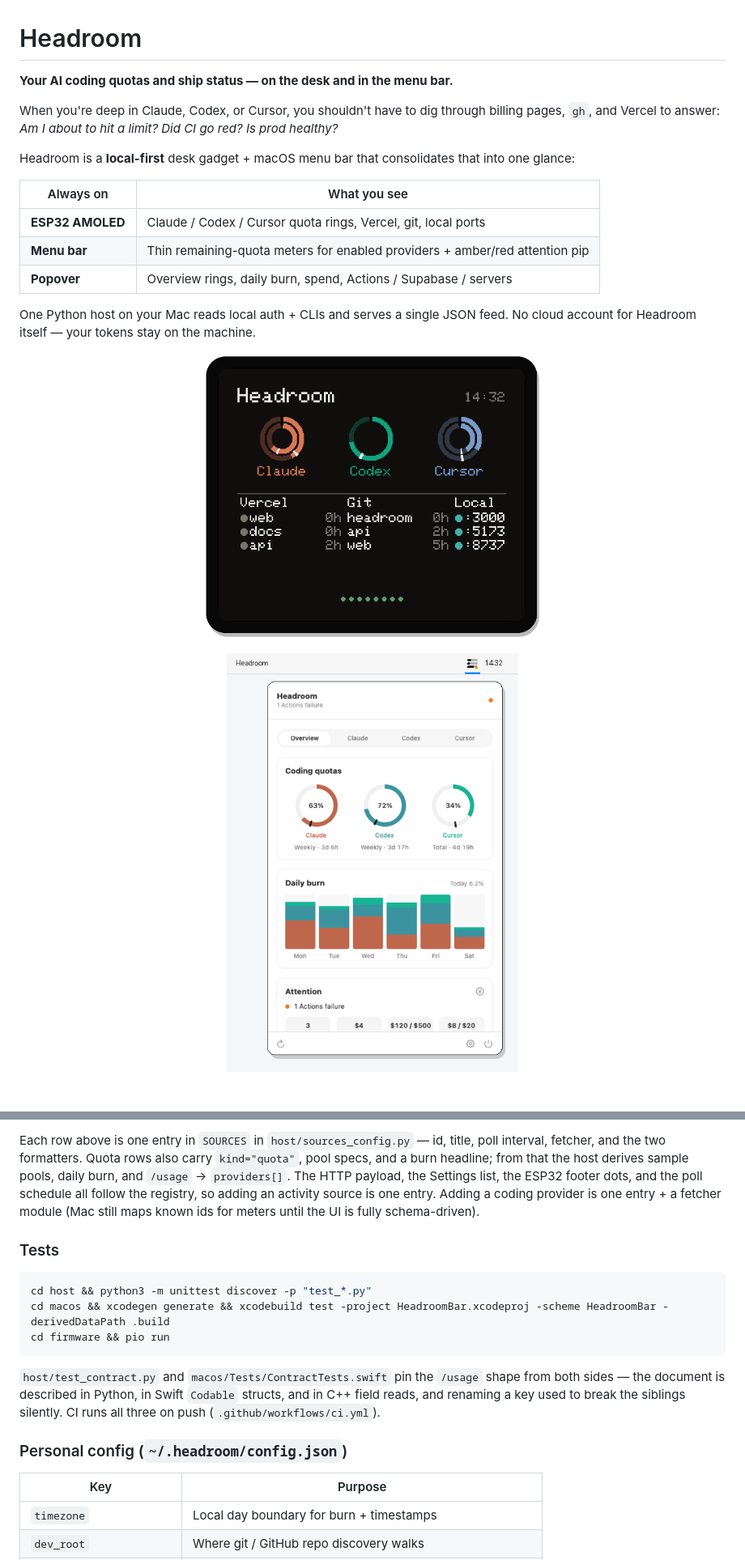
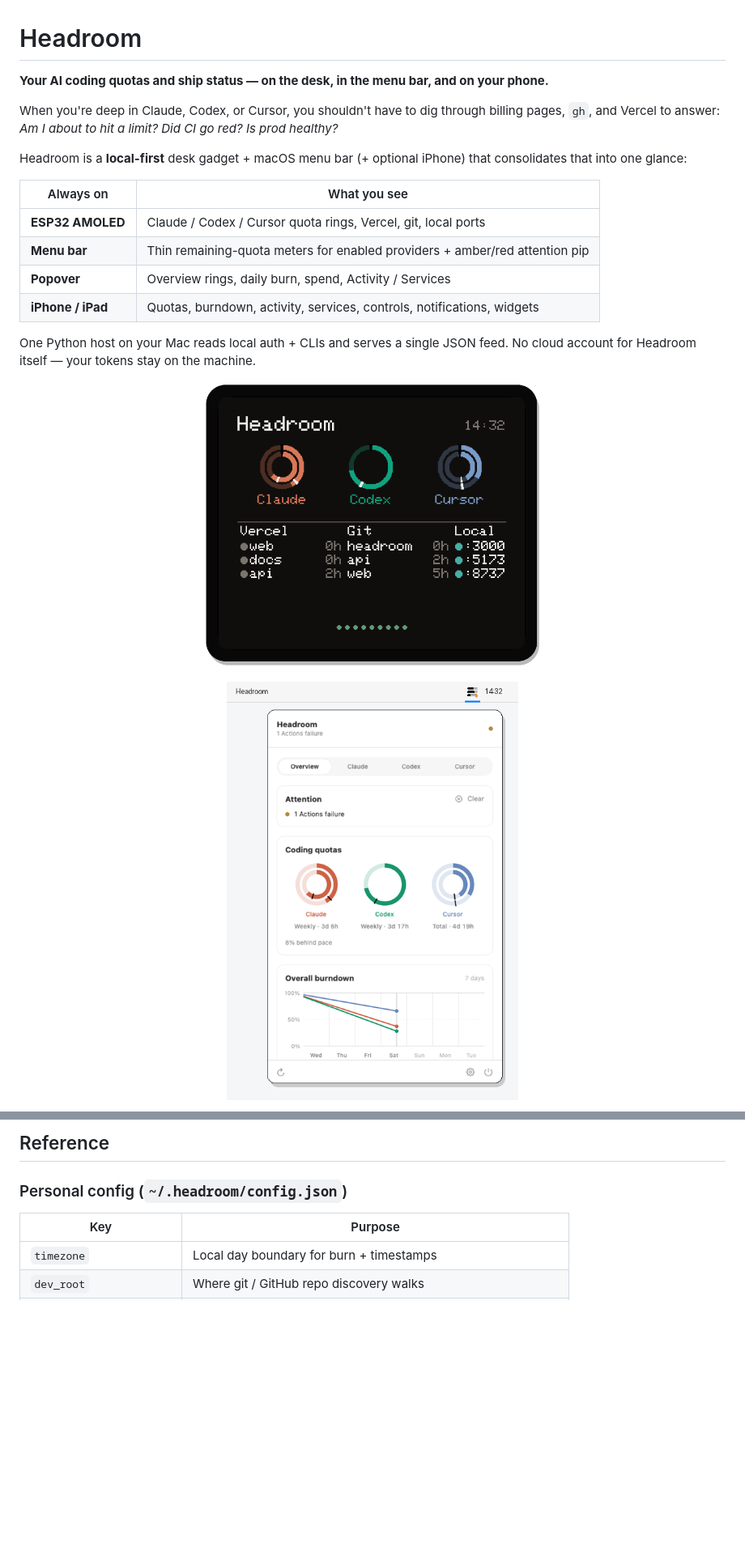
Before and after one commit to Proteseus/headroom, a Markdown page: README.md, 2 parts joined by grey strips. Shown at 81% size. Rendered like a GitHub page; pictures changed too: docs/screenshots/esp32-glance.png, docs/screenshots/macos-menubar.png; blank space fills up the shorter version.

````diff
--- a/README.md
+++ b/README.md
@@ -1,19 +1,20 @@
 # Headroom
 
-**Your AI coding quotas and ship status — on the desk and in the menu bar.**
+**Your AI coding quotas and ship status — on the desk, in the menu bar, and on your phone.**
 
 When you're deep in Claude, Codex, or Cursor, you shouldn't have to dig through
 billing pages, `gh`, and Vercel to answer: *Am I about to hit a limit? Did CI
 go red? Is prod healthy?*
 
-Headroom is a **local-first** desk gadget + macOS menu bar that consolidates
-that into one glance:
+Headroom is a **local-first** desk gadget + macOS menu bar (+ optional iPhone)
+that consolidates that into one glance:
 
 | Always on | What you see |
 |---|---|
 | **ESP32 AMOLED** | Claude / Codex / Cursor quota rings, Vercel, git, local ports |
 | **Menu bar** | Thin remaining-quota meters for enabled providers + amber/red attention pip |
-| **Popover** | Overview rings, daily burn, spend, Actions / Supabase / servers |
+| **Popover** | Overview rings, daily burn, spend, Activity / Services |
+| **iPhone / iPad** | Quotas, burndown, activity, services, controls, notifications, widgets |
 
 One Python host on your Mac reads local auth + CLIs and serves a single JSON
 feed. No cloud account for Headroom itself — your tokens stay on the machine.
@@ -165,25 +227,5 @@ keep the last-good snapshot (`cache_util.keep_stale`).
 
-Each row above is one entry in `SOURCES` in `host/sources_config.py` — id,
-title, poll interval, fetcher, and the two formatters. Quota rows also carry
-`kind="quota"`, pool specs, and a burn headline; from that the host derives
-sample pools, daily burn, and `/usage` → `providers[]`. The HTTP payload, the
-Settings list, the ESP32 footer dots, and the poll schedule all follow the
-registry, so adding an activity source is one entry. Adding a coding provider
-is one entry + a fetcher module (Mac still maps known ids for meters until the
-UI is fully schema-driven).
-
-### Tests
-
-```bash
-cd host && python3 -m unittest discover -p "test_*.py"
-cd macos && xcodegen generate && xcodebuild test -project HeadroomBar.xcodeproj -scheme HeadroomBar -derivedDataPath .build
-cd firmware && pio run
-```
-
-`host/test_contract.py` and `macos/Tests/ContractTests.swift` pin the `/usage`
-shape from both sides — the document is described in Python, in Swift `Codable`
-structs, and in C++ field reads, and renaming a key used to break the siblings
-silently. CI runs all three on push (`.github/workflows/ci.yml`).
+## Reference
 
 ### Personal config (`~/.headroom/config.json`)
 
````
Also changed, not shown: other parts of README.md (+153 -63 lines), docs/glossary.md (added, +120 -0 lines), docs/ios-companion.md (+53 -24 lines), docs/rings.md (added, +21 -0 lines), docs/swift-host-study.md (added, +211 -0 lines), docs/screenshots/ios-overview.png (added), docs/screenshots/macos-menubar-icon.png, docs/screenshots/macos-popover.png, 2 other files.
